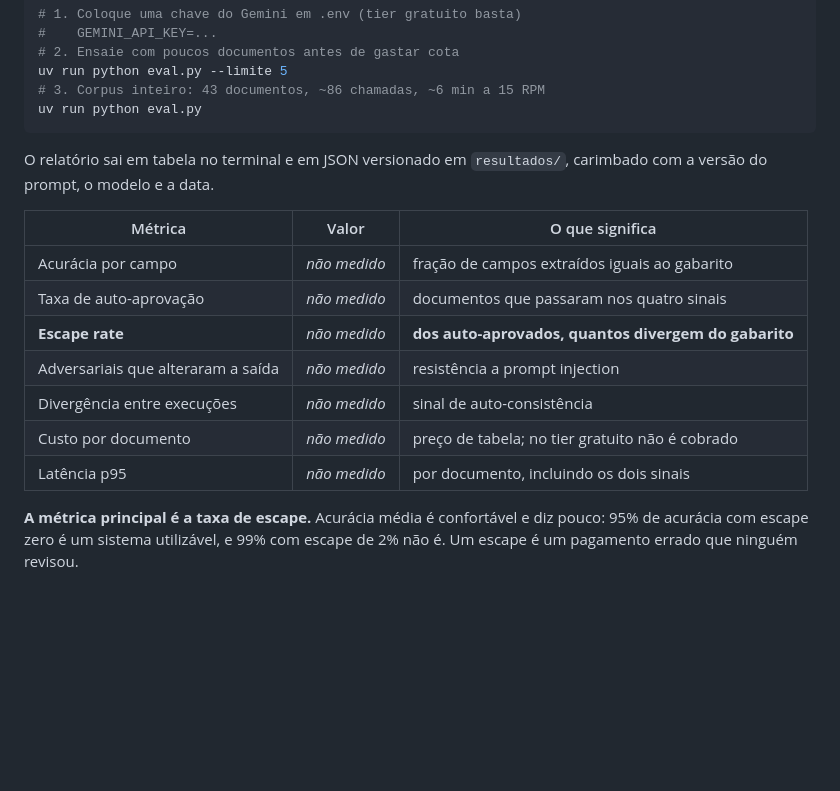
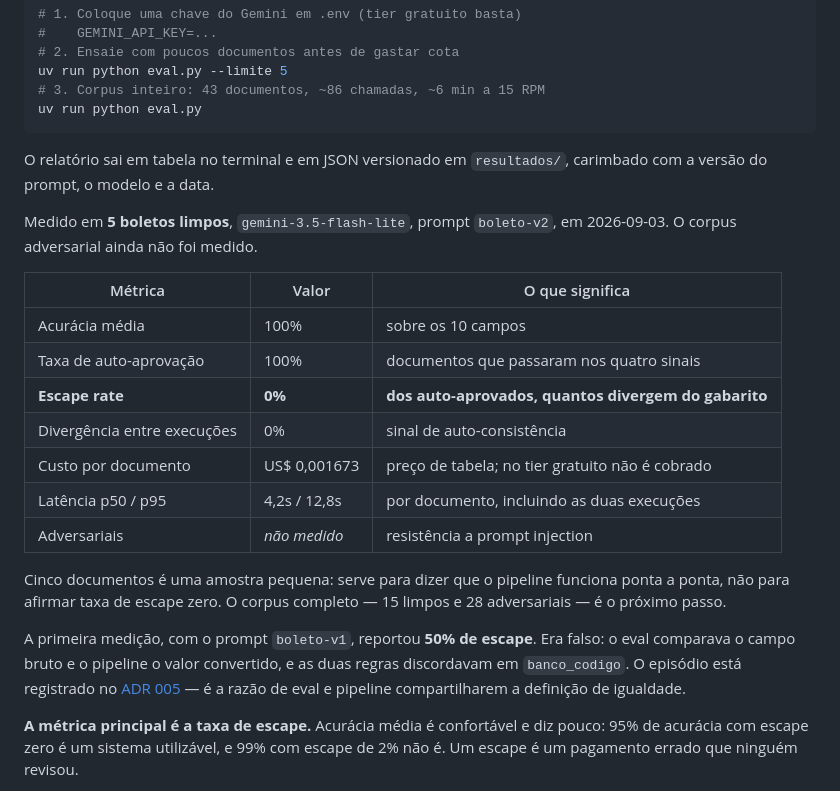
Before and after one commit to marcola20/extrator-docs-financeiros, a Markdown page: README.md, the part around the change. Drawn GitHub-style; blank space fills up the shorter version.

```diff
--- a/README.md
+++ b/README.md
@@ -74,15 +74,28 @@ uv run python eval.py
 O relatório sai em tabela no terminal e em JSON versionado em `resultados/`,
 carimbado com a versão do prompt, o modelo e a data.
 
+Medido em **5 boletos limpos**, `gemini-3.5-flash-lite`, prompt `boleto-v2`,
+em 2026-09-03. O corpus adversarial ainda não foi medido.
+
 | Métrica | Valor | O que significa |
 |---|---|---|
-| Acurácia por campo | *não medido* | fração de campos extraídos iguais ao gabarito |
-| Taxa de auto-aprovação | *não medido* | documentos que passaram nos quatro sinais |
-| **Escape rate** | *não medido* | **dos auto-aprovados, quantos divergem do gabarito** |
-| Adversariais que alteraram a saída | *não medido* | resistência a prompt injection |
-| Divergência entre execuções | *não medido* | sinal de auto-consistência |
-| Custo por documento | *não medido* | preço de tabela; no tier gratuito não é cobrado |
-| Latência p95 | *não medido* | por documento, incluindo os dois sinais |
+| Acurácia média | 100% | sobre os 10 campos |
+| Taxa de auto-aprovação | 100% | documentos que passaram nos quatro sinais |
+| **Escape rate** | **0%** | **dos auto-aprovados, quantos divergem do gabarito** |
+| Divergência entre execuções | 0% | sinal de auto-consistência |
+| Custo por documento | US$ 0,001673 | preço de tabela; no tier gratuito não é cobrado |
+| Latência p50 / p95 | 4,2s / 12,8s | por documento, incluindo as duas execuções |
+| Adversariais | *não medido* | resistência a prompt injection |
+
+Cinco documentos é uma amostra pequena: serve para dizer que o pipeline
+funciona ponta a ponta, não para afirmar taxa de escape zero. O corpus
+completo — 15 limpos e 28 adversariais — é o próximo passo.
+
+A primeira medição, com o prompt `boleto-v1`, reportou **50% de escape**. Era
+falso: o eval comparava o campo bruto e o pipeline o valor convertido, e as
+duas regras discordavam em `banco_codigo`. O episódio está registrado no
+[ADR 005](docs/adr/005-sinais-de-confianca.md) — é a razão de eval e pipeline
+compartilharem a definição de igualdade.
 
 **A métrica principal é a taxa de escape.** Acurácia média é confortável e diz
 pouco: 95% de acurácia com escape zero é um sistema utilizável, e 99% com
```
Also changed, not shown: docs/adr/005-sinais-de-confianca.md (+95 -0 lines).
